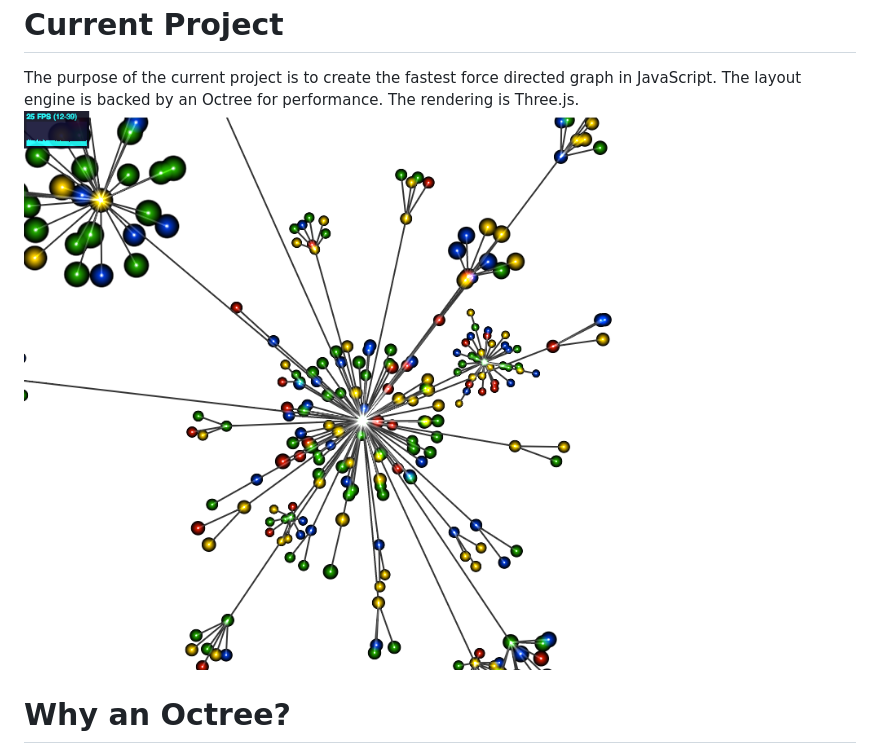
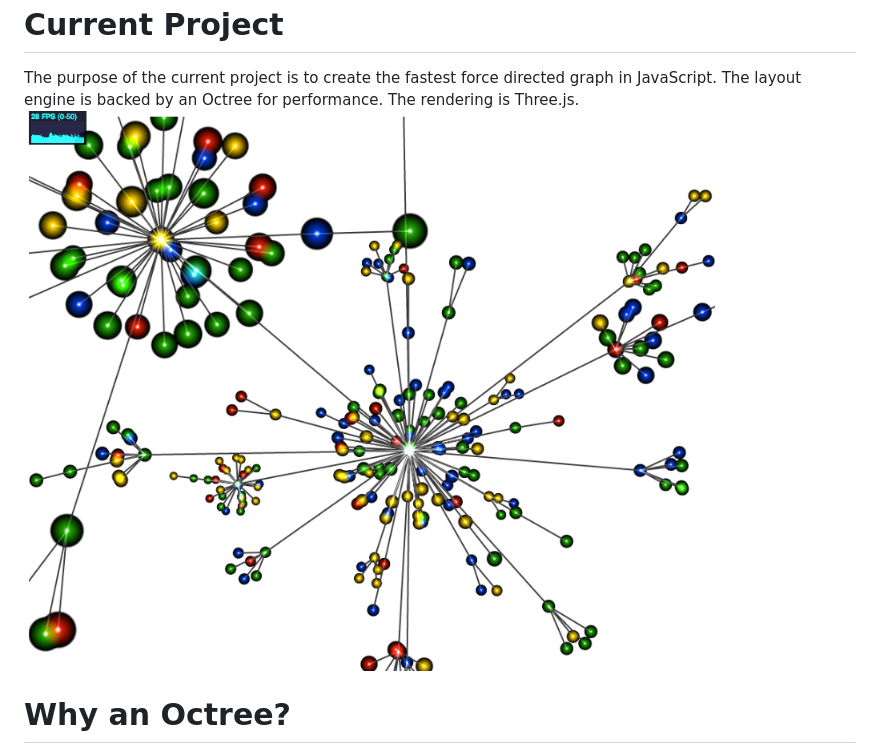
Before and after one commit to justinormont/Fastest-Force-Directed-Graph, a Markdown page: README.md, the part around the change. Rendered like a GitHub page; pictures changed too: ScreenShots/300 Nodes #3 2014-07-31.png (added).

Commit message:
Another screen shot

```diff
--- a/README.md
+++ b/README.md
@@ -15,7 +15,7 @@ Info: http://blog.launch.co/blog/take-that-google-interactive-google-stream-visu
 Current Project
 ============================
 The purpose of the current project is to create the fastest force directed graph in JavaScript. The layout engine is backed by an Octree for performance. The rendering is Three.js.
-![Screen Shot](https://github.com/justinormont/Fastest-Force-Directed-Graph/blob/master/ScreenShots/300%20Nodes%20%232%202014-07-31.png "Force Directed Graph Backed by an Octree")
+![Screen Shot](https://github.com/justinormont/Fastest-Force-Directed-Graph/blob/master/ScreenShots/300%20Nodes%20%233%202014-07-31.png "Force Directed Graph Backed by an Octree")
 
 Why an Octree?
 ============================
```
